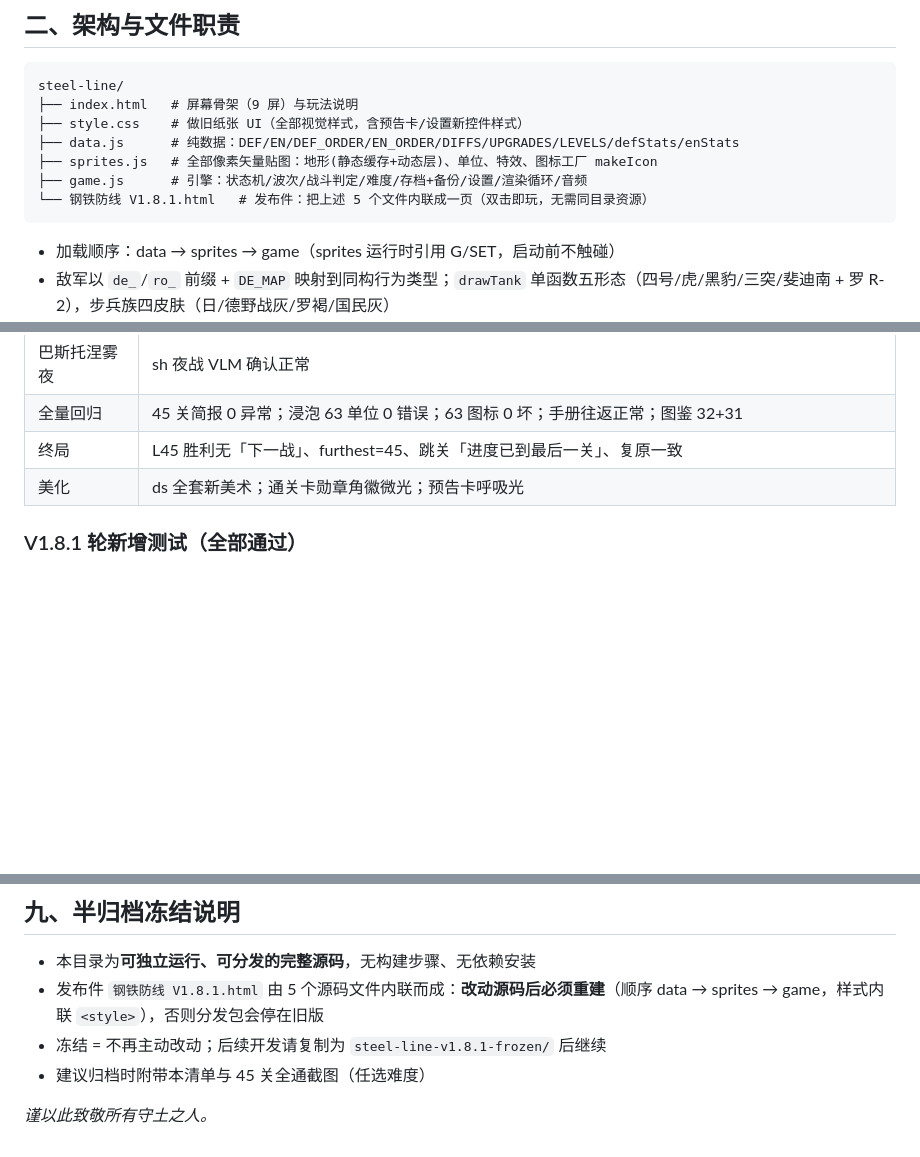
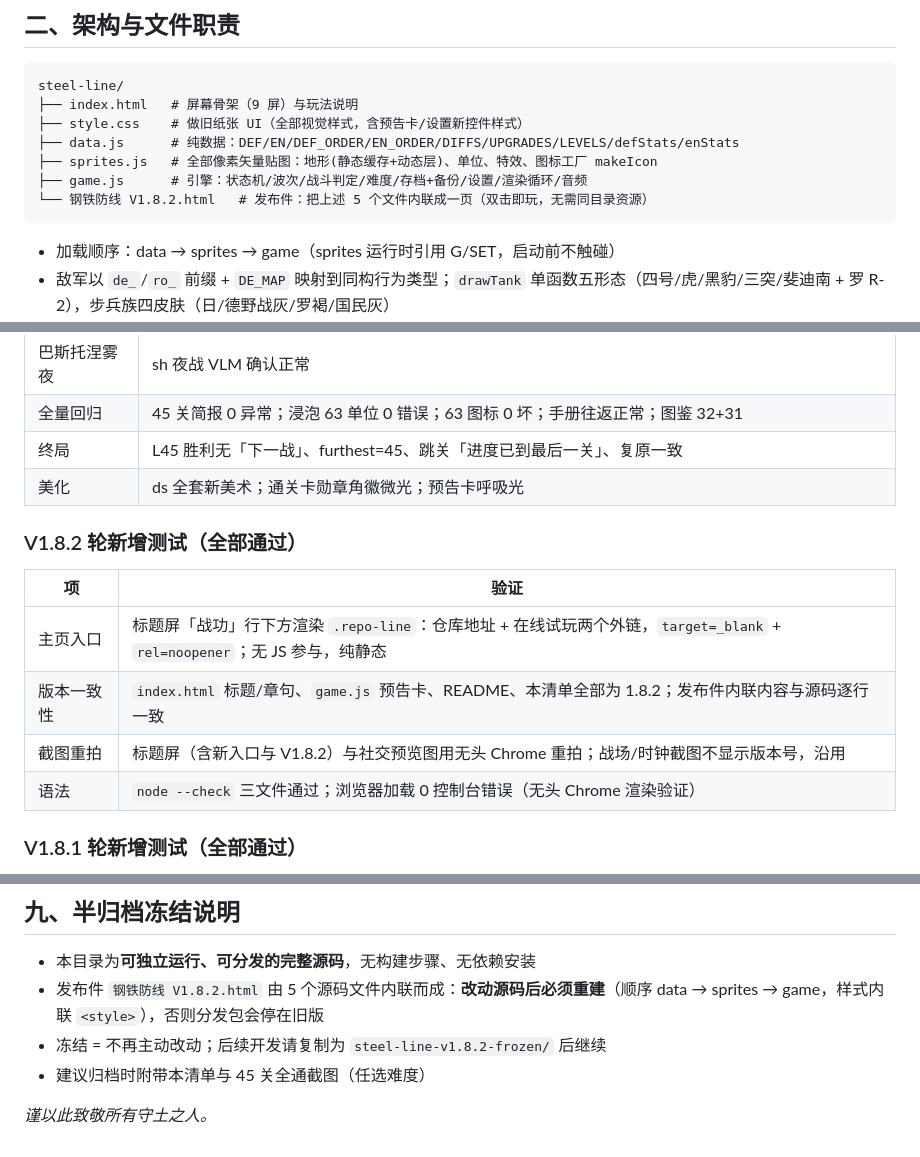
Before and after one commit to yuyue-2011/steel-line-1937, a Markdown page: 半归档清单.md, 3 parts joined by grey strips. Rendered like a GitHub page; blank space fills up the shorter version.

````diff
--- a/半归档清单.md
+++ b/半归档清单.md
@@ -139,7 +140,7 @@ steel-line/
 ├── data.js      # 纯数据：DEF/EN/DEF_ORDER/EN_ORDER/DIFFS/UPGRADES/LEVELS/defStats/enStats
 ├── sprites.js   # 全部像素矢量贴图：地形(静态缓存+动态层)、单位、特效、图标工厂 makeIcon
 ├── game.js      # 引擎：状态机/波次/战斗判定/难度/存档+备份/设置/渲染循环/音频
-└── 钢铁防线 V1.8.1.html   # 发布件：把上述 5 个文件内联成一页（双击即玩，无需同目录资源）
+└── 钢铁防线 V1.8.2.html   # 发布件：把上述 5 个文件内联成一页（双击即玩，无需同目录资源）
 ```
 
 - 加载顺序：data → sprites → game（sprites 运行时引用 G/SET，启动前不触碰）
@@ -275,6 +276,15 @@ SET  = { quality, bars, fpsCap, fx, allUnlock }
 | 全量回归 | 45 关简报 0 异常；浸泡 63 单位 0 错误；63 图标 0 坏；手册往返正常；图鉴 32+31 |
 | 终局 | L45 胜利无「下一战」、furthest=45、跳关「进度已到最后一关」、复原一致 |
 | 美化 | ds 全套新美术；通关卡勋章角徽微光；预告卡呼吸光 |
+
+### V1.8.2 轮新增测试（全部通过）
+
+| 项 | 验证 |
+|----|------|
+| 主页入口 | 标题屏「战功」行下方渲染 `.repo-line`：仓库地址 + 在线试玩两个外链，`target=_blank` + `rel=noopener`；无 JS 参与，纯静态 |
+| 版本一致性 | `index.html` 标题/章句、`game.js` 预告卡、README、本清单全部为 1.8.2；发布件内联内容与源码逐行一致 |
+| 截图重拍 | 标题屏（含新入口与 V1.8.2）与社交预览图用无头 Chrome 重拍；战场/时钟截图不显示版本号，沿用 |
+| 语法 | `node --check` 三文件通过；浏览器加载 0 控制台错误（无头 Chrome 渲染验证） |
 
 ### V1.8.1 轮新增测试（全部通过）
 
@@ -347,8 +357,8 @@ SET  = { quality, bars, fpsCap, fx, allUnlock }
 ## 九、半归档冻结说明
 
 - 本目录为**可独立运行、可分发的完整源码**，无构建步骤、无依赖安装
-- 发布件 `钢铁防线 V1.8.1.html` 由 5 个源码文件内联而成：**改动源码后必须重建**（顺序 data → sprites → game，样式内联 `<style>`），否则分发包会停在旧版
-- 冻结 = 不再主动改动；后续开发请复制为 `steel-line-v1.8.1-frozen/` 后继续
+- 发布件 `钢铁防线 V1.8.2.html` 由 5 个源码文件内联而成：**改动源码后必须重建**（顺序 data → sprites → game，样式内联 `<style>`），否则分发包会停在旧版
+- 冻结 = 不再主动改动；后续开发请复制为 `steel-line-v1.8.2-frozen/` 后继续
 - 建议归档时附带本清单与 45 关全通截图（任选难度）
 
 *谨以此致敬所有守土之人。*
````
Also changed, not shown: other parts of 半归档清单.md (+3 -2 lines), README.md (+7 -4 lines), docs/01-title.png, docs/05-social-preview.png, 5 other files.
